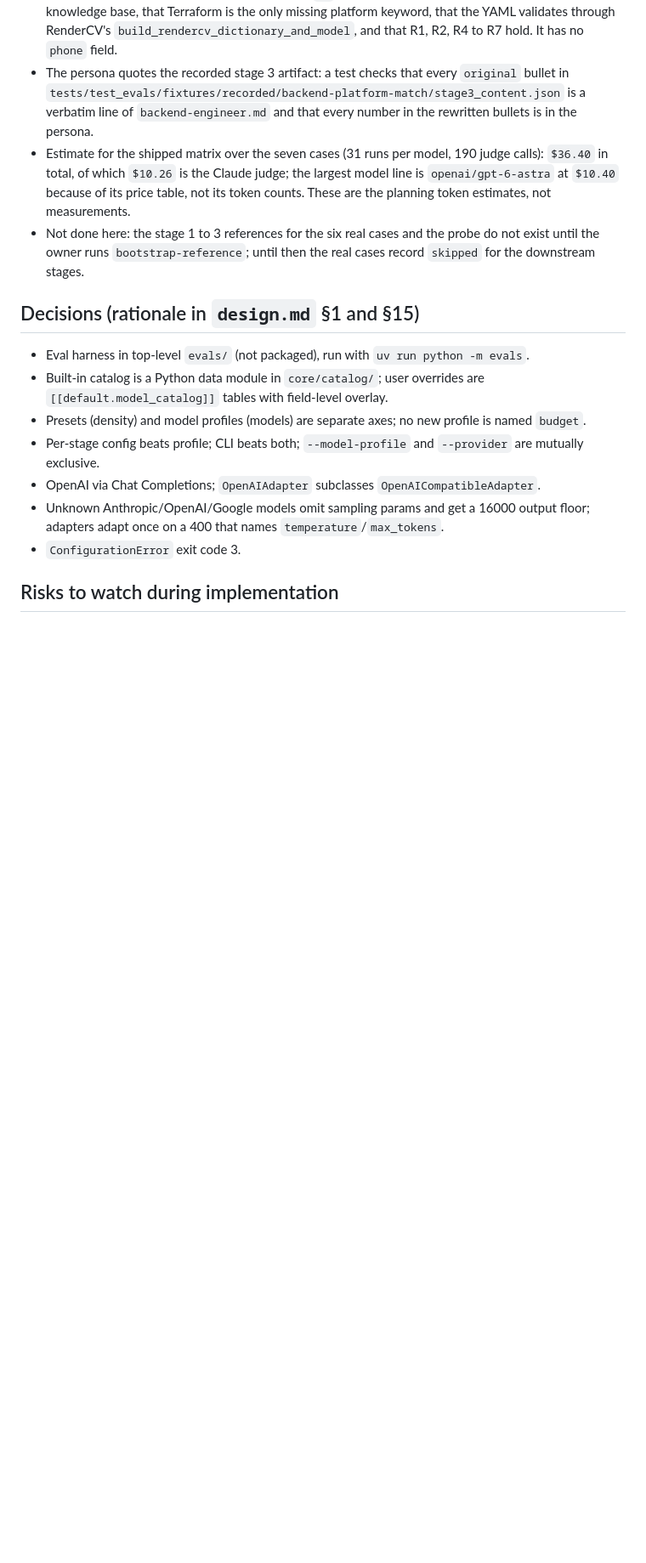
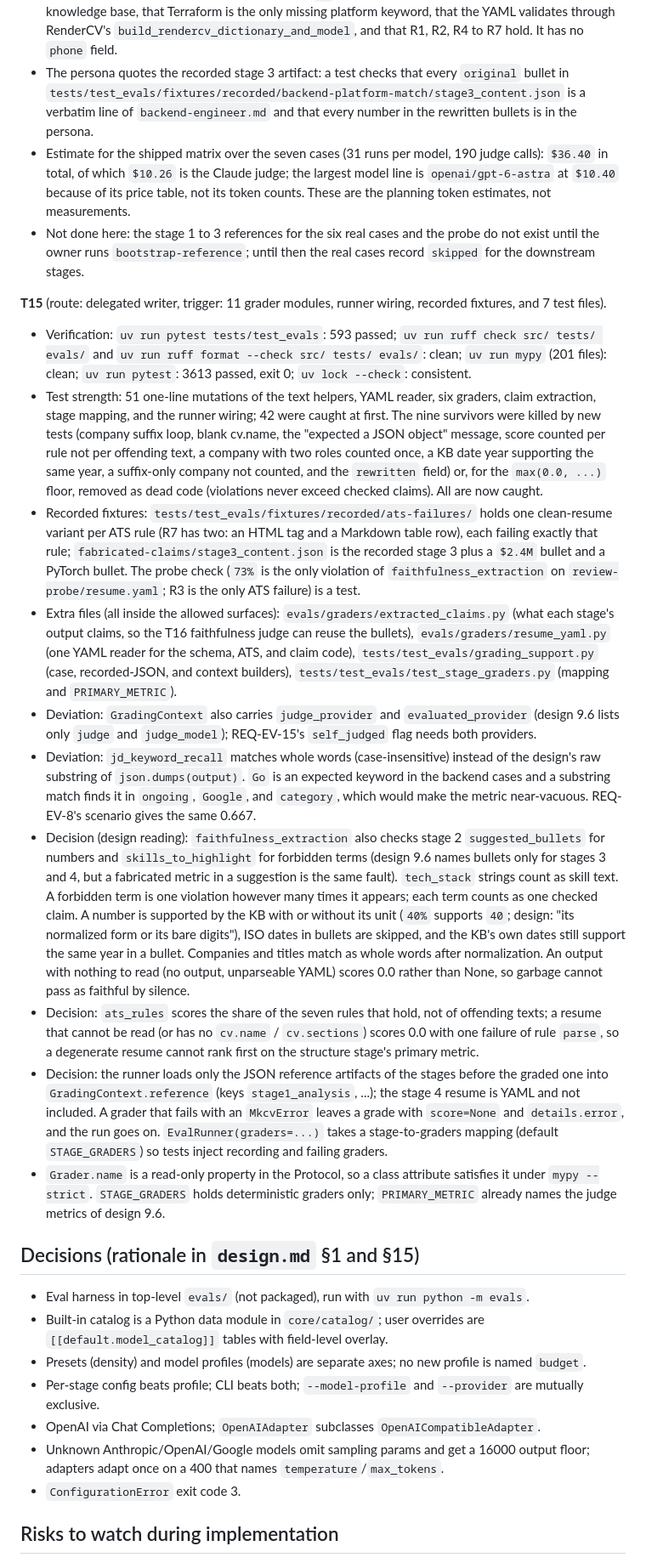
Before and after one commit to bkuberek/mkcv, a Markdown page: odd/tasks/multi-provider-support.md, the part around one of its changes. Shown at 85% size. Drawn GitHub-style; blank space fills up the shorter version.

Commit message:
docs(odd): record T15 evidence

```diff
--- a/odd/tasks/multi-provider-support.md
+++ b/odd/tasks/multi-provider-support.md
@@ -275,6 +276,19 @@ Plus the focused pytest command listed in each task of `tasks.md`.
 - Estimate for the shipped matrix over the seven cases (31 runs per model, 190 judge calls): `$36.40` in total, of which `$10.26` is the Claude judge; the largest model line is `openai/gpt-6-astra` at `$10.40` because of its price table, not its token counts. These are the planning token estimates, not measurements.
 - Not done here: the stage 1 to 3 references for the six real cases and the probe do not exist until the owner runs `bootstrap-reference`; until then the real cases record `skipped` for the downstream stages.
 
+**T15** (route: delegated writer, trigger: 11 grader modules, runner wiring, recorded fixtures, and 7 test files).
+
+- Verification: `uv run pytest tests/test_evals`: 593 passed; `uv run ruff check src/ tests/ evals/` and `uv run ruff format --check src/ tests/ evals/`: clean; `uv run mypy` (201 files): clean; `uv run pytest`: 3613 passed, exit 0; `uv lock --check`: consistent.
+- Test strength: 51 one-line mutations of the text helpers, YAML reader, six graders, claim extraction, stage mapping, and the runner wiring; 42 were caught at first. The nine survivors were killed by new tests (company suffix loop, blank cv.name, the "expected a JSON object" message, score counted per rule not per offending text, a company with two roles counted once, a KB date year supporting the same year, a suffix-only company not counted, and the `rewritten` field) or, for the `max(0.0, ...)` floor, removed as dead code (violations never exceed checked claims). All are now caught.
+- Recorded fixtures: `tests/test_evals/fixtures/recorded/ats-failures/` holds one clean-resume variant per ATS rule (R7 has two: an HTML tag and a Markdown table row), each failing exactly that rule; `fabricated-claims/stage3_content.json` is the recorded stage 3 plus a `$2.4M` bullet and a PyTorch bullet. The probe check (`73%` is the only violation of `faithfulness_extraction` on `review-probe/resume.yaml`; R3 is the only ATS failure) is a test.
+- Extra files (all inside the allowed surfaces): `evals/graders/extracted_claims.py` (what each stage's output claims, so the T16 faithfulness judge can reuse the bullets), `evals/graders/resume_yaml.py` (one YAML reader for the schema, ATS, and claim code), `tests/test_evals/grading_support.py` (case, recorded-JSON, and context builders), `tests/test_evals/test_stage_graders.py` (mapping and `PRIMARY_METRIC`).
+- Deviation: `GradingContext` also carries `judge_provider` and `evaluated_provider` (design 9.6 lists only `judge` and `judge_model`); REQ-EV-15's `self_judged` flag needs both providers.
+- Deviation: `jd_keyword_recall` matches whole words (case-insensitive) instead of the design's raw substring of `json.dumps(output)`. `Go` is an expected keyword in the backend cases and a substring match finds it in `ongoing`, `Google`, and `category`, which would make the metric near-vacuous. REQ-EV-8's scenario gives the same 0.667.
+- Decision (design reading): `faithfulness_extraction` also checks stage 2 `suggested_bullets` for numbers and `skills_to_highlight` for forbidden terms (design 9.6 names bullets only for stages 3 and 4, but a fabricated metric in a suggestion is the same fault). `tech_stack` strings count as skill text. A forbidden term is one violation however many times it appears; each term counts as one checked claim. A number is supported by the KB with or without its unit (`40%` supports `40`; design: "its normalized form or its bare digits"), ISO dates in bullets are skipped, and the KB's own dates still support the same year in a bullet. Companies and titles match as whole words after normalization. An output with nothing to read (no output, unparseable YAML) scores 0.0 rather than None, so garbage cannot pass as faithful by silence.
+- Decision: `ats_rules` scores the share of the seven rules that hold, not of offending texts; a resume that cannot be read (or has no `cv.name` / `cv.sections`) scores 0.0 with one failure of rule `parse`, so a degenerate resume cannot rank first on the structure stage's primary metric.
+- Decision: the runner loads only the JSON reference artifacts of the stages before the graded one into `GradingContext.reference` (keys `stage1_analysis`, ...); the stage 4 resume is YAML and not included. A grader that fails with an `MkcvError` leaves a grade with `score=None` and `details.error`, and the run goes on. `EvalRunner(graders=...)` takes a stage-to-graders mapping (default `STAGE_GRADERS`) so tests inject recording and failing graders.
+- `Grader.name` is a read-only property in the Protocol, so a class attribute satisfies it under `mypy --strict`. `STAGE_GRADERS` holds deterministic graders only; `PRIMARY_METRIC` already names the judge metrics of design 9.6.
+
 ## Decisions (rationale in `design.md` §1 and §15)
 
 - Eval harness in top-level `evals/` (not packaged), run with `uv run python -m evals`.
```
Also changed, not shown: other parts of odd/tasks/multi-provider-support.md (+3 -2 lines).
